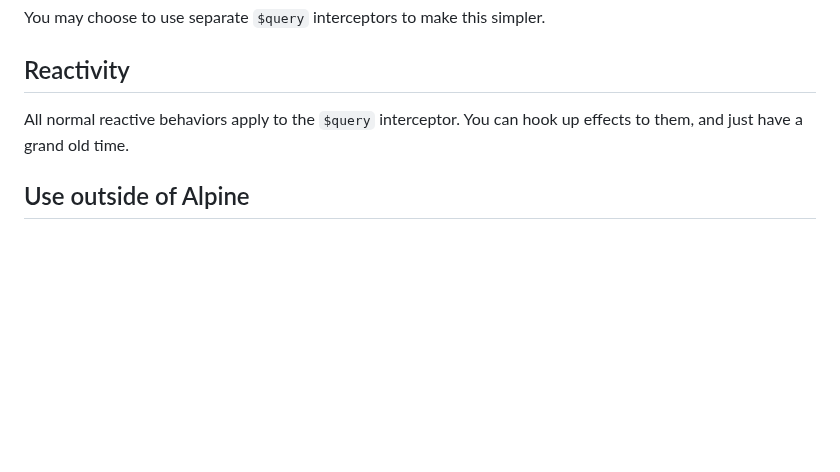
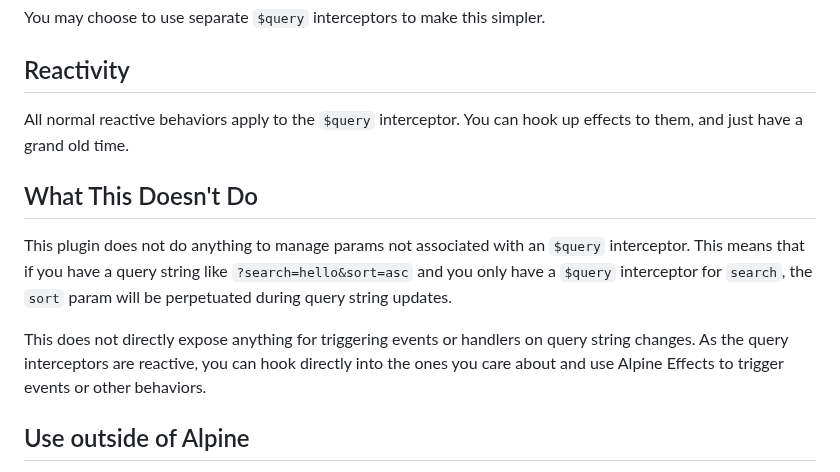
Before and after one commit to ekwoka/alpine-plugins, a Markdown page: packages/params/README.md, the part around the change. Rendered like a GitHub page; blank space fills up the shorter version.

Commit message:
:memo: Adds more Documentation

```diff
--- a/packages/params/README.md
+++ b/packages/params/README.md
@@ -177,6 +177,12 @@ You may choose to use separate `$query` interceptors to make this simpler.
 
 All normal reactive behaviors apply to the `$query` interceptor. You can hook up effects to them, and just have a grand old time.
 
+## What This Doesn't Do
+
+This plugin does not do anything to manage params not associated with an `$query` interceptor. This means that if you have a query string like `?search=hello&sort=asc` and you only have a `$query` interceptor for `search`, the `sort` param will be perpetuated during query string updates.
+
+This does not directly expose anything for triggering events or handlers on query string changes. As the query interceptors are reactive, you can hook directly into the ones you care about and use Alpine Effects to trigger events or other behaviors.
+
 ## Use outside of Alpine
 
 This Alpine plugin can actually be used outside of Alpine, though it's obviously not ideal for many reason. It's a bit of a hack, but it works!
```
